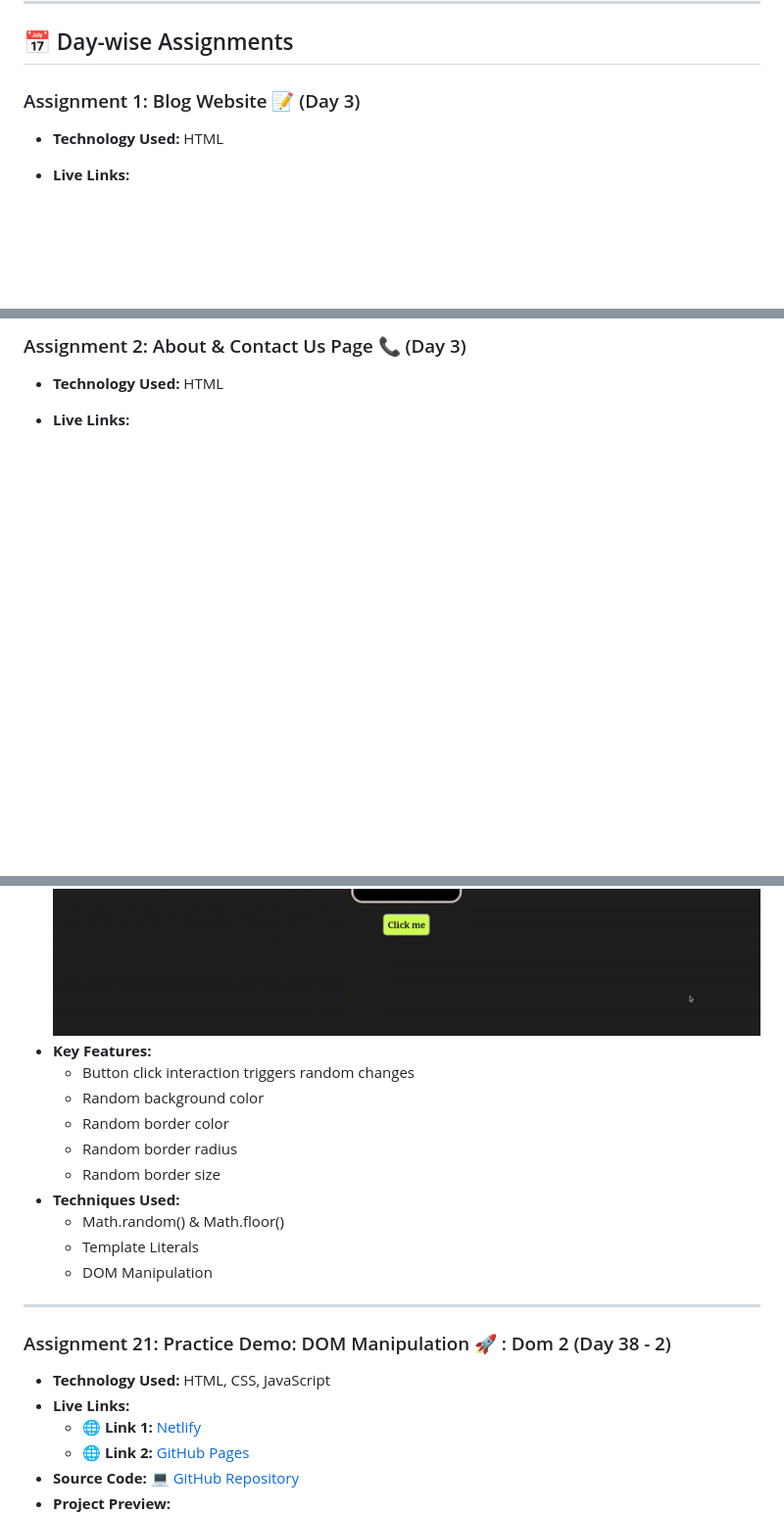
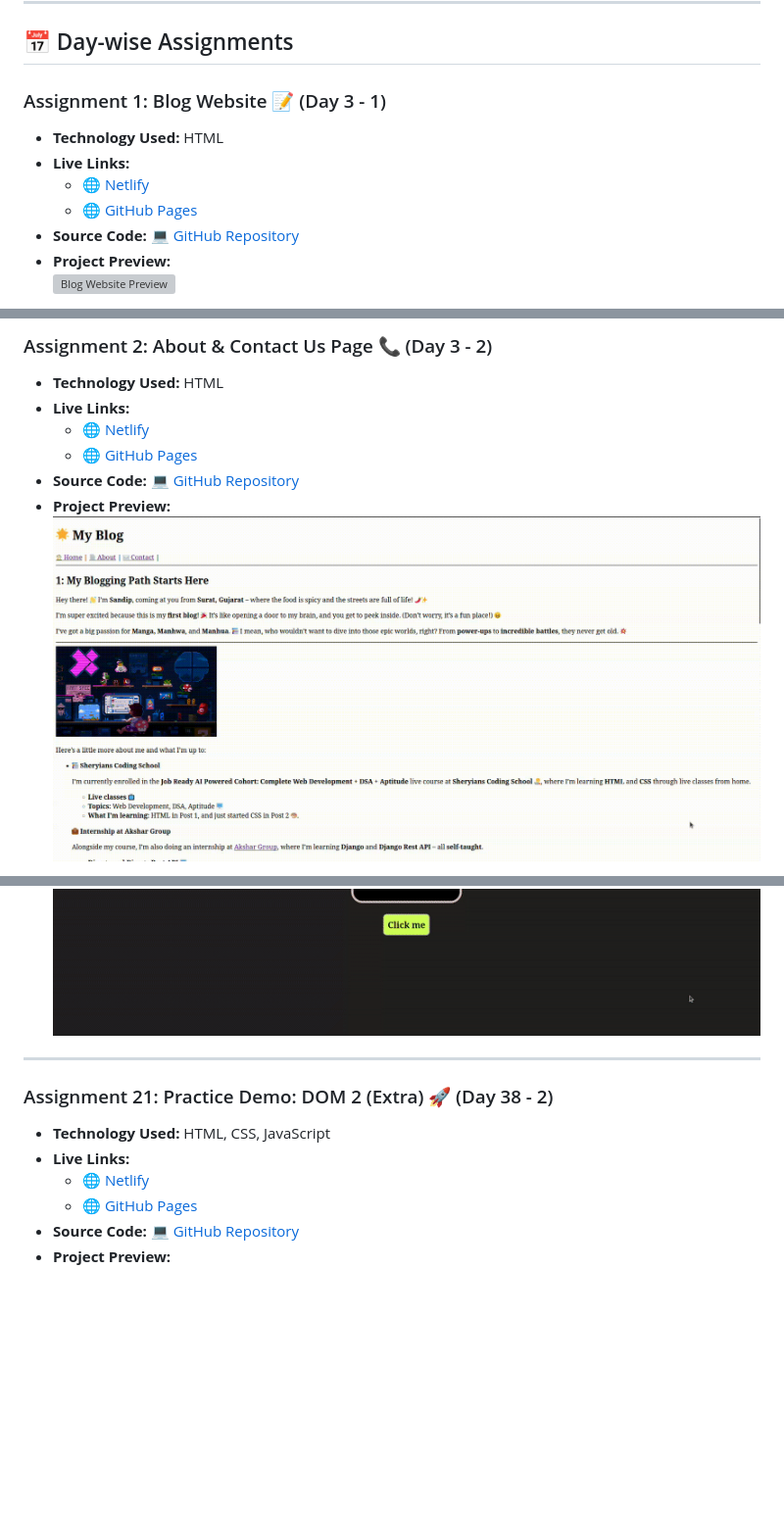
Before and after one commit to sandip3/Sheryians-coding-school_Cohort, a Markdown page: Readme.md, 3 parts joined by grey strips. Shown: that part at 98% size. Drawn GitHub-style; blank space fills up the shorter version; grey boxes are pictures that could not be loaded.

```diff
--- a/Readme.md
+++ b/Readme.md
@@ -16,8 +16,12 @@ This repository documents my progress in the **Job Ready AI Powered Cohort: Comp
 
 ## 📅 Day-wise Assignments
 
-### Assignment 1: Blog Website 📝 (Day 3)
-
+### Assignment 1: Blog Website 📝 (Day 3 - 1)
 * **Technology Used:** HTML
 * **Live Links:**
+  - 🌐 [Netlify](https://sandip-cohort.netlify.app/Day%2003/)
+  - 🌐 [GitHub Pages](https://sandip3.github.io/Sheryians-coding-school_Cohort/Day%2003/)
+* **Source Code:** [💻 GitHub Repository](./Day%2003)
+* **Project Preview:**
+  ![Blog Website Preview](./public/Day%203%20(1).gif)
 
@@ -29,6 +29,10 @@ This repository documents my progress in the **Job Ready AI Powered Cohort: Comp
 
-### Assignment 2: About & Contact Us Page 📞 (Day 3)
-
+### Assignment 2: About & Contact Us Page 📞 (Day 3 - 2)
 * **Technology Used:** HTML
 * **Live Links:**
+  - 🌐 [Netlify](https://sandip-cohort.netlify.app/Day%2003/)
+  - 🌐 [GitHub Pages](https://sandip3.github.io/Sheryians-coding-school_Cohort/Day%2003/)
+* **Source Code:** [💻 GitHub Repository](./Day%2003)
+* **Project Preview:**
+  ![About & Contact Preview](./public/Day%203%20(%202).gif)
 
@@ -215,22 +205,12 @@ This repository documents my progress in the **Job Ready AI Powered Cohort: Comp
   ![DOM Manipulation Demo Preview](./public/Day%2038%20-1.gif)
-- **Key Features:**
-  - Button click interaction triggers random changes
-  - Random background color
-  - Random border color
-  - Random border radius
-  - Random border size
-- **Techniques Used:**
-  - Math.random() & Math.floor()
-  - Template Literals
-  - DOM Manipulation
 
 ---
 
-### Assignment 21: Practice Demo: DOM Manipulation 🚀 : Dom 2 (Day 38 - 2)
-- **Technology Used:** HTML, CSS, JavaScript
-- **Live Links:**
-  - 🌐 **Link 1:** [Netlify](https://sandip-cohort.netlify.app/day%2038-2/)
-  - 🌐 **Link 2:** [GitHub Pages](https://sandip3.github.io/Sheryians-coding-school_Cohort/day%2038-2/)
-- **Source Code:** [💻 GitHub Repository](https://github.com/sandip3/Sheryians-coding-school_Cohort/tree/main/Day%2038-2)
-- **Project Preview:**
+### Assignment 21: Practice Demo: DOM 2 (Extra) 🚀 (Day 38 - 2)
+* **Technology Used:** HTML, CSS, JavaScript
+* **Live Links:**
+  - 🌐 [Netlify](https://sandip-cohort.netlify.app/Day%2038-2/)
+  - 🌐 [GitHub Pages](https://sandip3.github.io/Sheryians-coding-school_Cohort/Day%2038-2/)
+* **Source Code:** [💻 GitHub Repository](./Day%2038%20(Dom%202))
+* **Project Preview:**
   ![DOM Manipulation Demo Preview](./public/Day%2038%20-%202.gif)
```
Also changed, not shown: other parts of Readme.md (+95 -119 lines).
